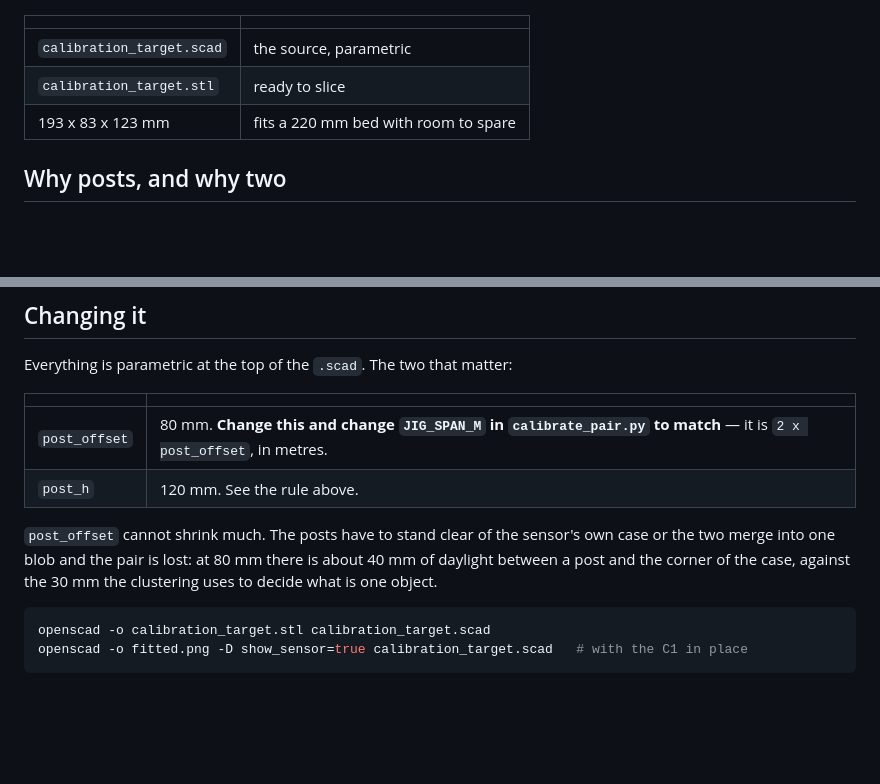
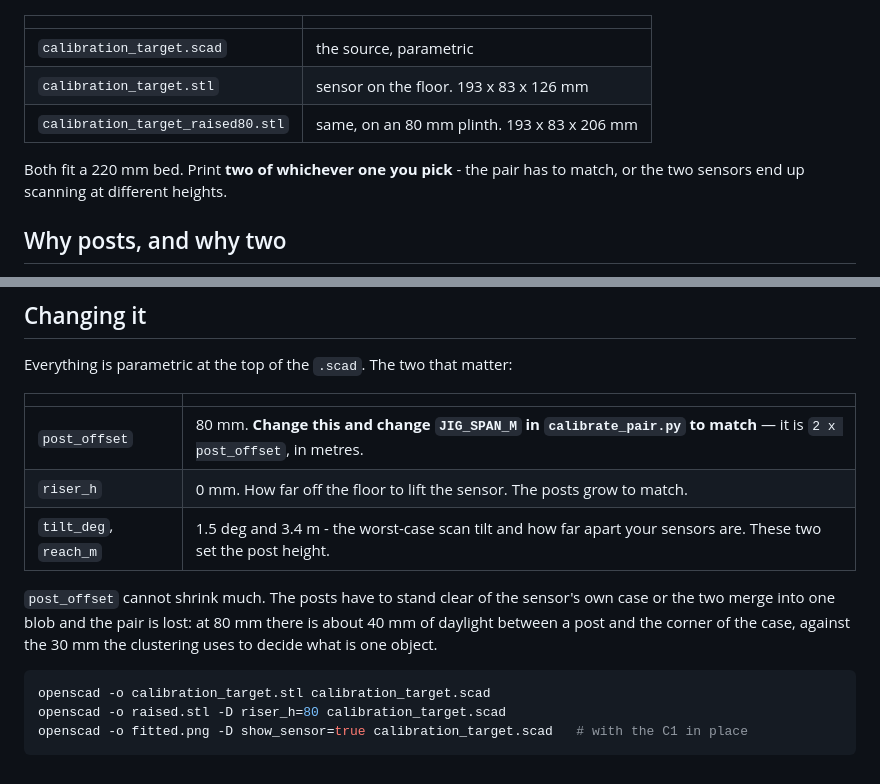
Before and after one commit to ishaanjagyasi/dual_lidar_tracking, a Markdown page: hardware/README.md, 2 parts joined by grey strips. Rendered like a GitHub page; blank space fills up the shorter version.

````diff
--- a/hardware/README.md
+++ b/hardware/README.md
@@ -9,8 +9,11 @@ the thirty seconds `calibrate_pair.py` takes, then take them off.
 | | |
 |---|---|
 | `calibration_target.scad` | the source, parametric |
-| `calibration_target.stl` | ready to slice |
-| 193 x 83 x 123 mm | fits a 220 mm bed with room to spare |
+| `calibration_target.stl` | sensor on the floor. 193 x 83 x 126 mm |
+| `calibration_target_raised80.stl` | same, on an 80 mm plinth. 193 x 83 x 206 mm |
+
+Both fit a 220 mm bed. Print **two of whichever one you pick** - the pair has
+to match, or the two sensors end up scanning at different heights.
 
 ## Why posts, and why two
 
@@ -102,7 +137,8 @@ Everything is parametric at the top of the `.scad`. The two that matter:
 | | |
 |---|---|
 | `post_offset` | 80 mm. **Change this and change `JIG_SPAN_M` in `calibrate_pair.py` to match** — it is `2 x post_offset`, in metres. |
-| `post_h` | 120 mm. See the rule above. |
+| `riser_h` | 0 mm. How far off the floor to lift the sensor. The posts grow to match. |
+| `tilt_deg`, `reach_m` | 1.5 deg and 3.4 m - the worst-case scan tilt and how far apart your sensors are. These two set the post height. |
 
 `post_offset` cannot shrink much. The posts have to stand clear of the sensor's
 own case or the two merge into one blob and the pair is lost: at 80 mm there is
@@ -111,5 +147,6 @@ about 40 mm of daylight between a post and the corner of the case, against the
 
 ```bash
 openscad -o calibration_target.stl calibration_target.scad
+openscad -o raised.stl -D riser_h=80 calibration_target.scad
 openscad -o fitted.png -D show_sensor=true calibration_target.scad   # with the C1 in place
 ```
````
Also changed, not shown: other parts of hardware/README.md (+32 -0 lines), README.md (+5 -0 lines), hardware/raised.png (added), 3 other files.
